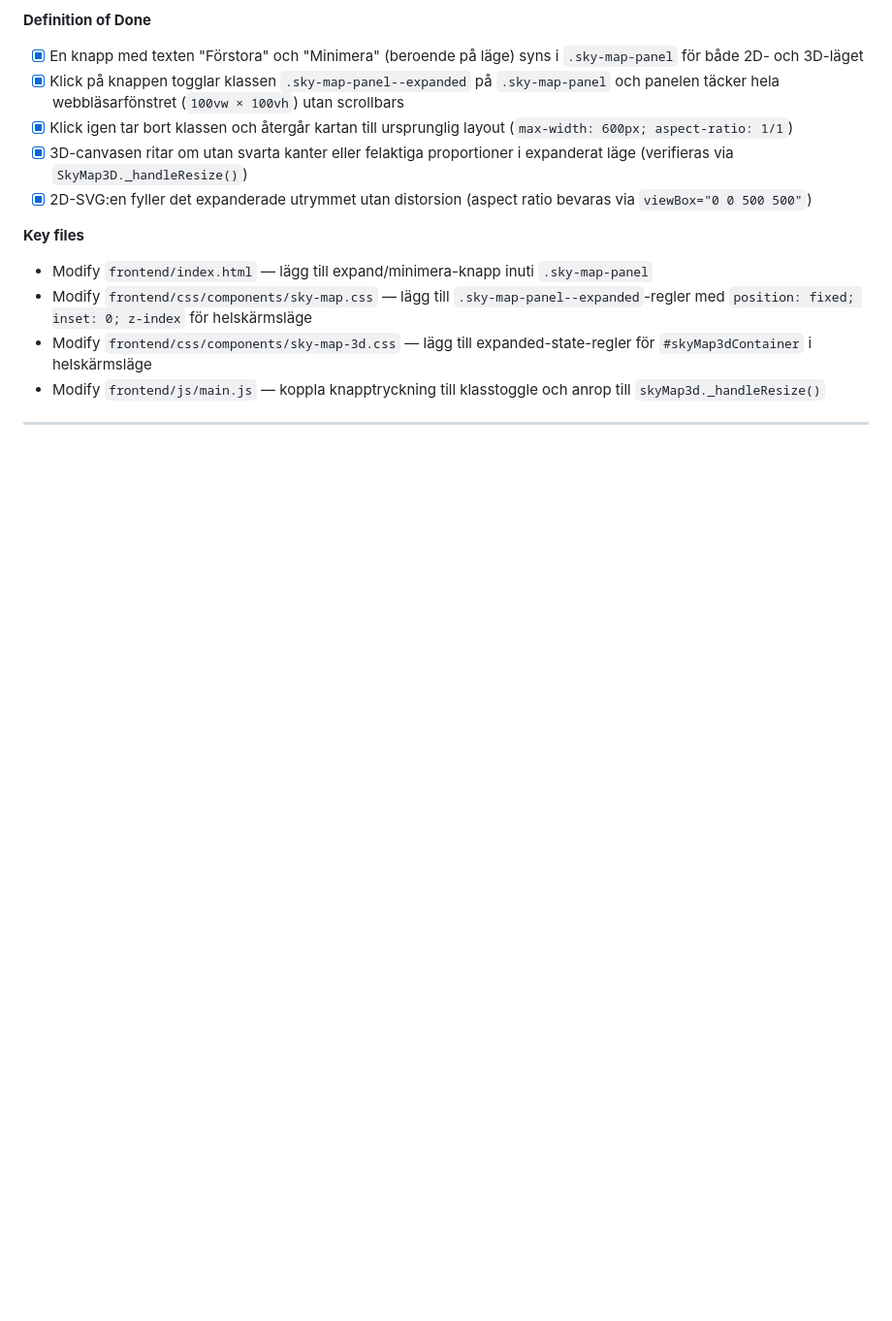
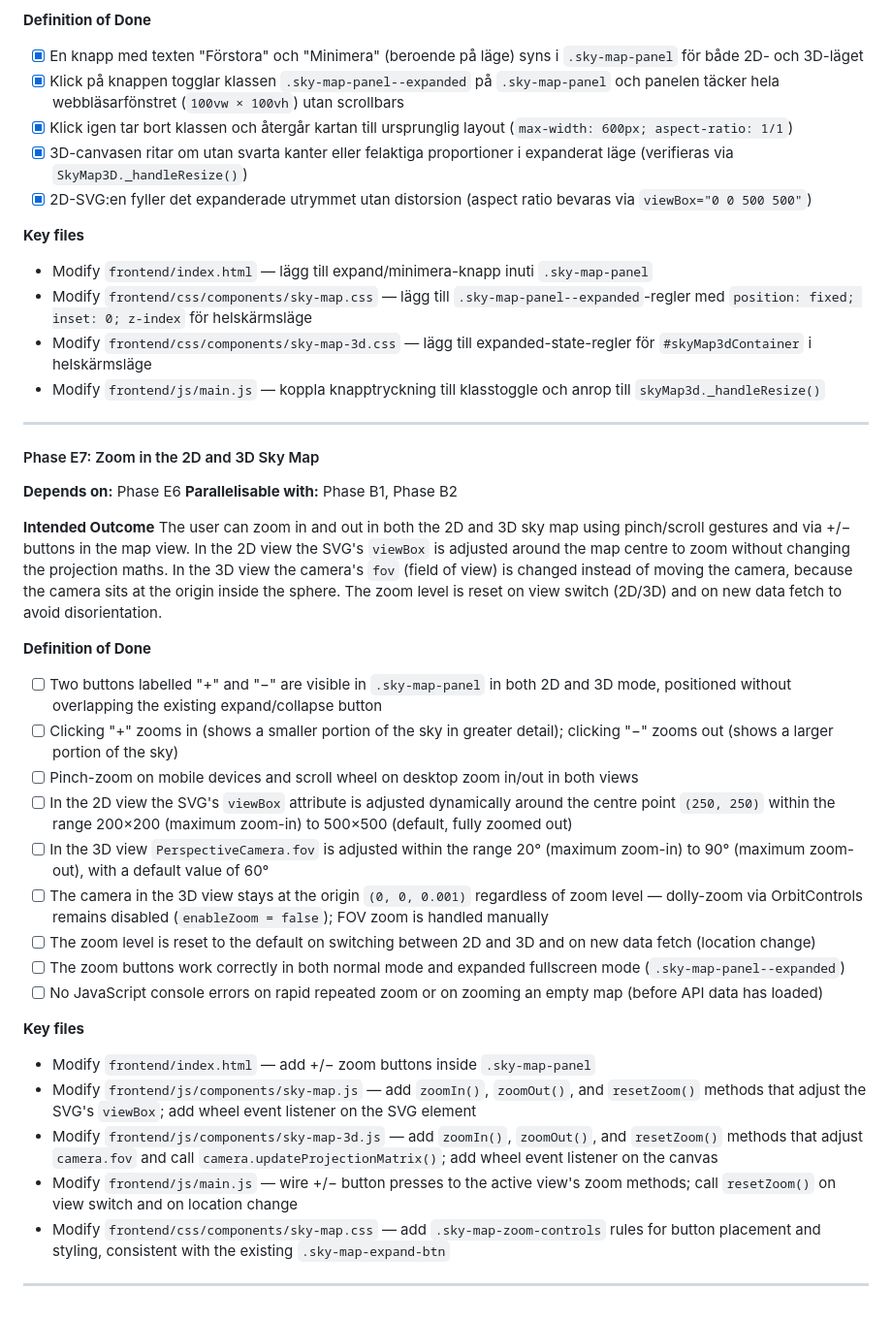
Before and after one commit to ubkr/planeter, a Markdown page: PLAN.md, the part around one of its changes. Shown at 97% size. GitHub-like rendering; blank space fills up the shorter version.

Commit message:
feat(phase-B6, phase-E7): add observation guidance and zoom functionality for sky map

```diff
--- a/PLAN.md
+++ b/PLAN.md
@@ -839,3 +869,31 @@ Användaren kan expandera stjärnkartan (2D eller 3D) så att den fyller hela we
 - Modify `frontend/js/main.js` — koppla knapptryckning till klasstoggle och anrop till `skyMap3d._handleResize()`
 
 ---
+
+#### Phase E7: Zoom in the 2D and 3D Sky Map
+
+**Depends on:** Phase E6
+**Parallelisable with:** Phase B1, Phase B2
+
+**Intended Outcome**
+The user can zoom in and out in both the 2D and 3D sky map using pinch/scroll gestures and via +/− buttons in the map view. In the 2D view the SVG's `viewBox` is adjusted around the map centre to zoom without changing the projection maths. In the 3D view the camera's `fov` (field of view) is changed instead of moving the camera, because the camera sits at the origin inside the sphere. The zoom level is reset on view switch (2D/3D) and on new data fetch to avoid disorientation.
+
+**Definition of Done**
+- [ ] Two buttons labelled "+" and "−" are visible in `.sky-map-panel` in both 2D and 3D mode, positioned without overlapping the existing expand/collapse button
+- [ ] Clicking "+" zooms in (shows a smaller portion of the sky in greater detail); clicking "−" zooms out (shows a larger portion of the sky)
+- [ ] Pinch-zoom on mobile devices and scroll wheel on desktop zoom in/out in both views
+- [ ] In the 2D view the SVG's `viewBox` attribute is adjusted dynamically around the centre point `(250, 250)` within the range 200×200 (maximum zoom-in) to 500×500 (default, fully zoomed out)
+- [ ] In the 3D view `PerspectiveCamera.fov` is adjusted within the range 20° (maximum zoom-in) to 90° (maximum zoom-out), with a default value of 60°
+- [ ] The camera in the 3D view stays at the origin `(0, 0, 0.001)` regardless of zoom level — dolly-zoom via OrbitControls remains disabled (`enableZoom = false`); FOV zoom is handled manually
+- [ ] The zoom level is reset to the default on switching between 2D and 3D and on new data fetch (location change)
+- [ ] The zoom buttons work correctly in both normal mode and expanded fullscreen mode (`.sky-map-panel--expanded`)
+- [ ] No JavaScript console errors on rapid repeated zoom or on zooming an empty map (before API data has loaded)
+
+**Key files**
+- Modify `frontend/index.html` — add +/− zoom buttons inside `.sky-map-panel`
+- Modify `frontend/js/components/sky-map.js` — add `zoomIn()`, `zoomOut()`, and `resetZoom()` methods that adjust the SVG's `viewBox`; add wheel event listener on the SVG element
+- Modify `frontend/js/components/sky-map-3d.js` — add `zoomIn()`, `zoomOut()`, and `resetZoom()` methods that adjust `camera.fov` and call `camera.updateProjectionMatrix()`; add wheel event listener on the canvas
+- Modify `frontend/js/main.js` — wire +/− button presses to the active view's zoom methods; call `resetZoom()` on view switch and on location change
+- Modify `frontend/css/components/sky-map.css` — add `.sky-map-zoom-controls` rules for button placement and styling, consistent with the existing `.sky-map-expand-btn`
+
+---
```
Also changed, not shown: other parts of PLAN.md (+30 -0 lines).
